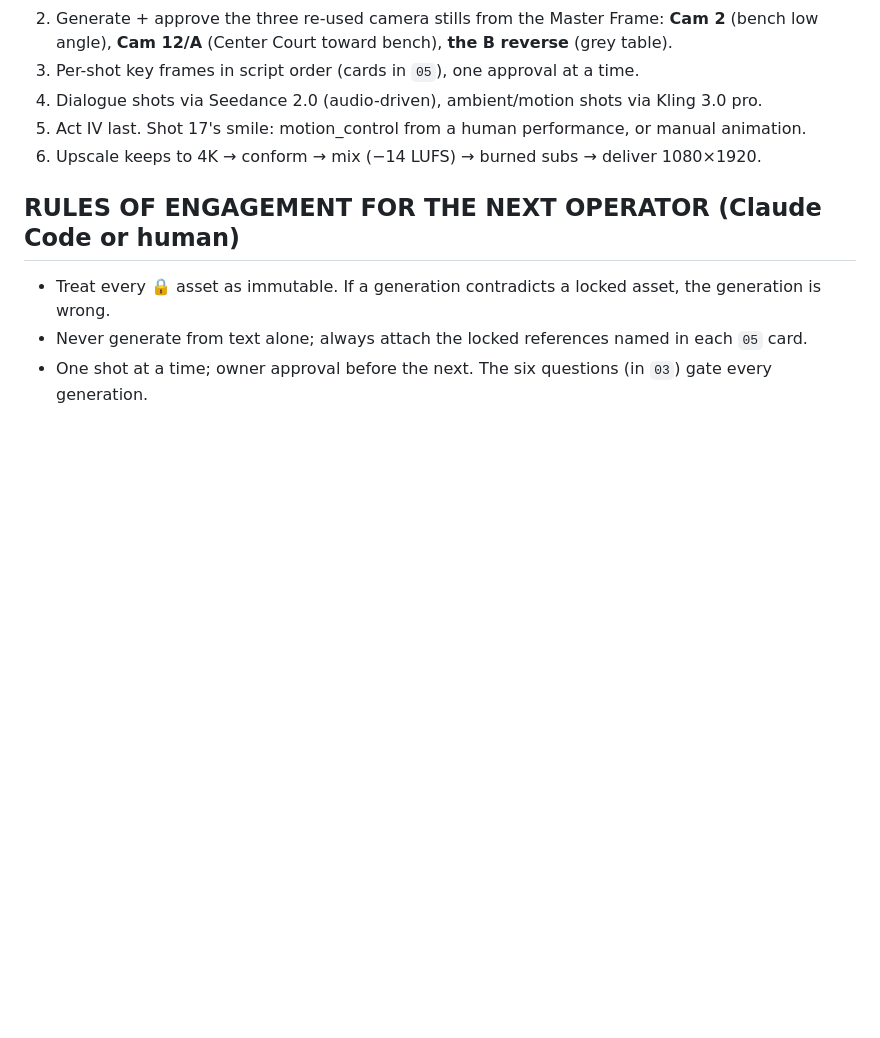
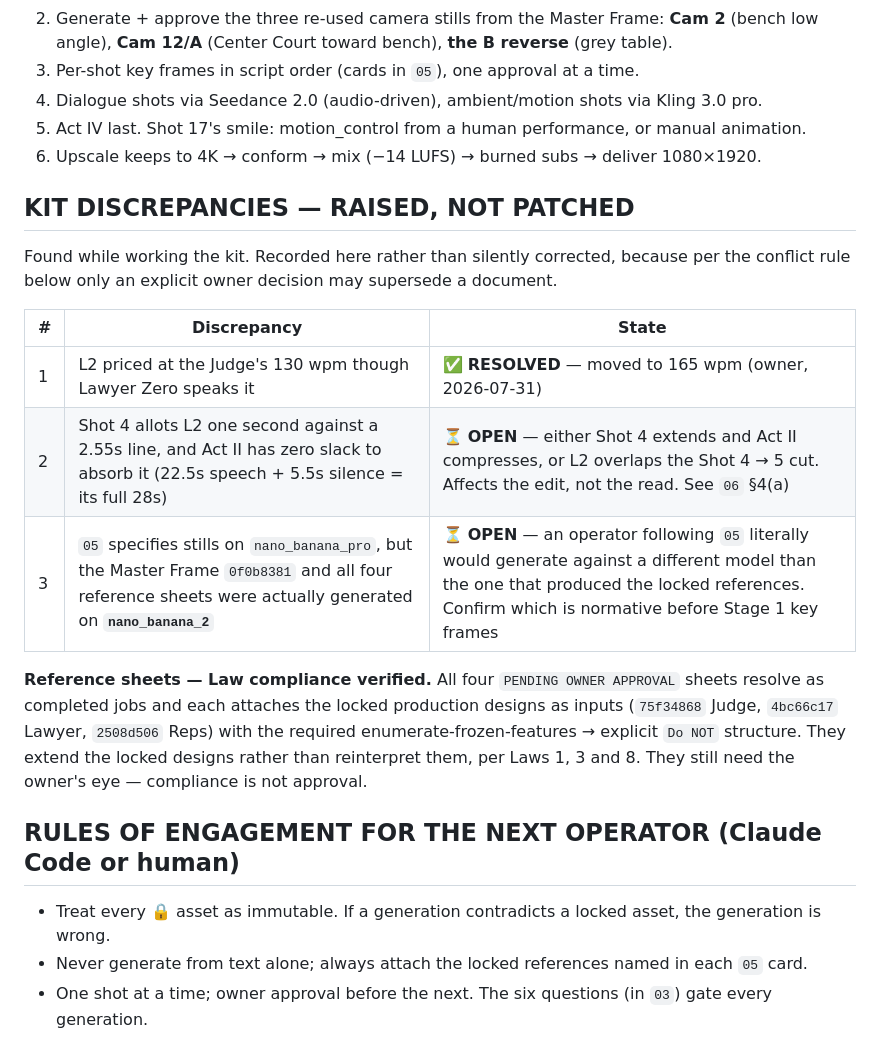
Before and after one commit to abdelrhmansherif847-dot/Si-Math-Ai, a Markdown page: docs/film/00_MASTER_INDEX_AND_ASSET_LOCK.md, the part around the change. GitHub-like rendering; blank space fills up the shorter version.

Commit message:
docs(film): verify reference sheets against the Laws; log kit discrepancies
Verified all four PENDING OWNER APPROVAL reference sheets resolve as
completed jobs, and that each was produced under the Costume-Swap Law:
every one attaches the locked production designs as input_images
(75f34868 Judge, 4bc66c17 Lawyer, 2508d506 Reps) and carries the required
enumerate-frozen-features then explicit "Do NOT" prompt structure. They
extend the locked designs rather than reinterpret them. Compliance is not
approval - they still need the owner's eye.

Adds a discrepancies table to 00 so the three findings live in the index
rather than scattered across documents. New in this commit is the third:
05 specifies stills on nano_banana_pro, but the Master Frame and all four
reference sheets were actually generated on nano_banana_2. An operator
following 05 literally would generate Stage 1 key frames against a
different model than the one that produced the locked references, which is
exactly the kind of gap the Zero-drift charter exists to prevent. Flagged
for an owner call before key frames start.

Nothing patched - per the conflict rule in 00, only an explicit owner
decision supersedes a document.

Co-Authored-By: Claude Opus 5 <noreply@anthropic.com>
Claude-Session: https://claude.ai/code/session_01HCyQHEeBh6h9Hy7MjodGGg

```diff
--- a/docs/film/00_MASTER_INDEX_AND_ASSET_LOCK.md
+++ b/docs/film/00_MASTER_INDEX_AND_ASSET_LOCK.md
@@ -127,6 +127,23 @@ Semi-realistic dragon attempts: `7f6576ab`, `cc0b7019`, `57317d7c`, `be5d6d36`
 5. Act IV last. Shot 17's smile: motion_control from a human performance, or manual animation.
 6. Upscale keeps to 4K → conform → mix (−14 LUFS) → burned subs → deliver 1080×1920.
 
+## KIT DISCREPANCIES — RAISED, NOT PATCHED
+
+Found while working the kit. Recorded here rather than silently corrected, because per the conflict
+rule below only an explicit owner decision may supersede a document.
+
+| # | Discrepancy | State |
+|---|---|---|
+| 1 | L2 priced at the Judge's 130 wpm though Lawyer Zero speaks it | ✅ **RESOLVED** — moved to 165 wpm (owner, 2026-07-31) |
+| 2 | Shot 4 allots L2 one second against a 2.55s line, and Act II has zero slack to absorb it (22.5s speech + 5.5s silence = its full 28s) | ⏳ **OPEN** — either Shot 4 extends and Act II compresses, or L2 overlaps the Shot 4 → 5 cut. Affects the edit, not the read. See `06` §4(a) |
+| 3 | `05` specifies stills on `nano_banana_pro`, but the Master Frame `0f0b8381` and all four reference sheets were actually generated on **`nano_banana_2`** | ⏳ **OPEN** — an operator following `05` literally would generate against a different model than the one that produced the locked references. Confirm which is normative before Stage 1 key frames |
+
+**Reference sheets — Law compliance verified.** All four `PENDING OWNER APPROVAL` sheets resolve as
+completed jobs and each attaches the locked production designs as inputs (`75f34868` Judge,
+`4bc66c17` Lawyer, `2508d506` Reps) with the required enumerate-frozen-features → explicit `Do NOT`
+structure. They extend the locked designs rather than reinterpret them, per Laws 1, 3 and 8. They
+still need the owner's eye — compliance is not approval.
+
 ## RULES OF ENGAGEMENT FOR THE NEXT OPERATOR (Claude Code or human)
 
 - Treat every 🔒 asset as immutable. If a generation contradicts a locked asset, the generation is wrong.
```
